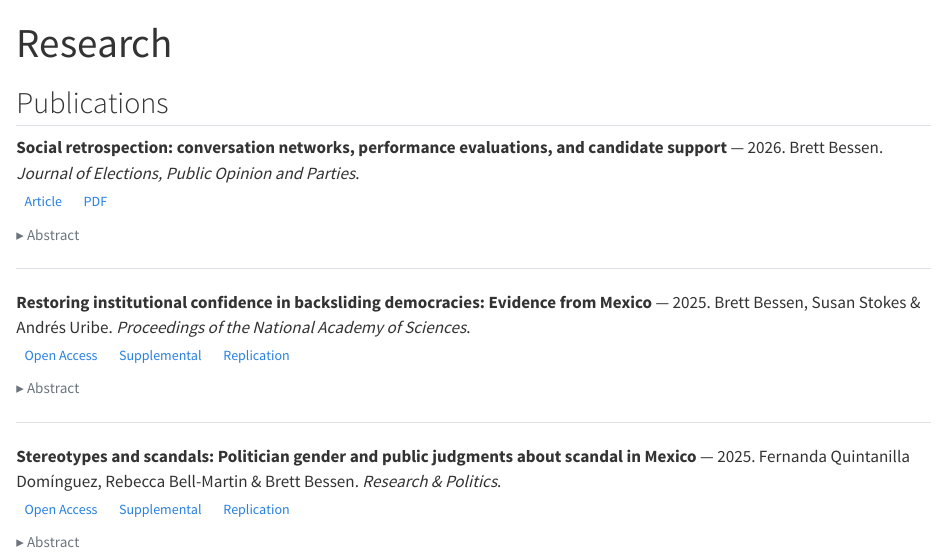
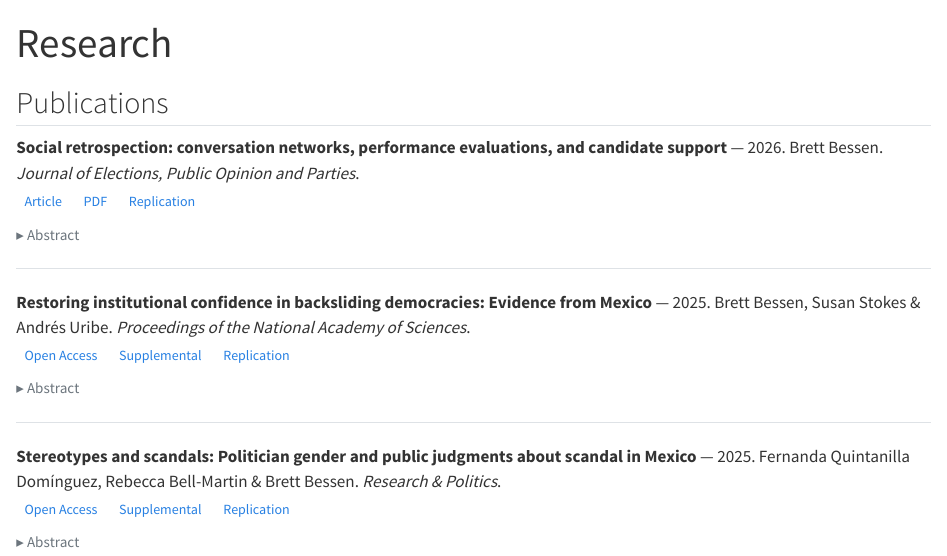
Before and after one commit to brettbessen/brettbessen.github.io, a Quarto document (research.qmd): the page in a window 1100 px wide, from its top. Rendered offline with R 4.5, knitr and Pandoc in place of Quarto, with nearby package versions.

Commit message:
Add replication package download button to Social Retrospection entry

```diff
--- a/research.qmd
+++ b/research.qmd
@@ -7,6 +7,7 @@ title: "Research"
 **Social retrospection: conversation networks, performance evaluations, and candidate support** — 2026. Brett Bessen. *Journal of Elections, Public Opinion and Parties*.\
 <a href="https://doi.org/10.1080/17457289.2026.2693134" class="btn btn-outline-secondary btn-xs"><i class="bi bi-link-45deg"></i> Article</a>
 <a href="files/Social retrospection  conversation networks  performance evaluations  and candidate support.pdf" class="btn btn-outline-secondary btn-xs"><i class="bi bi-file-earmark-pdf"></i> PDF</a>
+<a href="files/social_retrospection_replication.zip" class="btn btn-outline-secondary btn-xs"><i class="bi bi-database"></i> Replication</a>
 <details><summary>Abstract</summary><p>Voters' ability to assess the performance of elected leaders is central to theories of democratic accountability. I extend theories of retrospective voting by considering the influence of political discussion. Using a panel survey of Brazilian respondents, I examine the relationship between political disagreement in voters' conversation networks and changes in candidate support across party lines during President Lula da Silva's first term. I find that Brazilians with more disagreeing conversation partners are substantially more likely to update their views and support different candidates going into the next election. Further, I find suggestive evidence that network disagreement reduces support for Lula by producing more negative evaluations of his performance. The results indicate that conversation networks play a significant but underappreciated role in retrospective evaluations of elected leaders.</p></details>
 
 <hr>
```
Also changed, not shown: docs/search.json, 3 other files.
